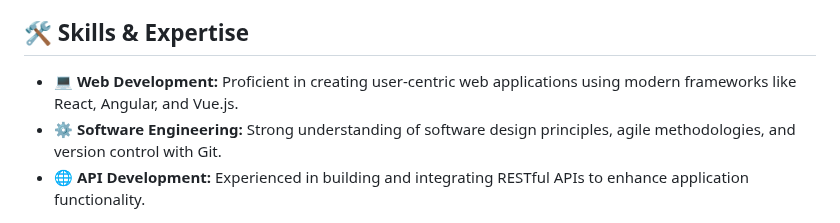
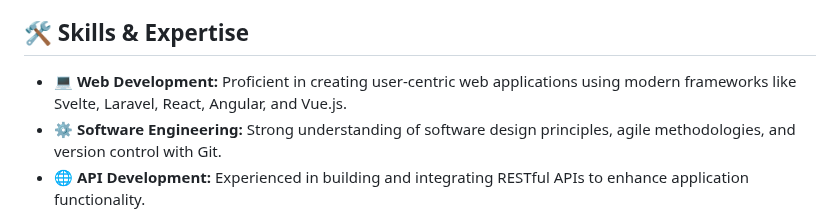
Before and after one commit to tsakane28/tsakane28, a Markdown page: README.md, the part around the change. Drawn GitHub-style.

```diff
--- a/README.md
+++ b/README.md
@@ -11,7 +11,7 @@
 🌟 I am a passionate software engineer dedicated to developing robust and scalable web applications. Currently enhancing my skills in Information Technology, I strive to stay updated with the latest industry trends and best practices.
 
 ## 🛠️ Skills & Expertise
-- **💻 Web Development:** Proficient in creating user-centric web applications using modern frameworks like React, Angular, and Vue.js.
+- **💻 Web Development:** Proficient in creating user-centric web applications using modern frameworks like Svelte, Laravel, React, Angular, and Vue.js.
 - **⚙️ Software Engineering:** Strong understanding of software design principles, agile methodologies, and version control with Git.
 - **🌐 API Development:** Experienced in building and integrating RESTful APIs to enhance application functionality.
 
```
